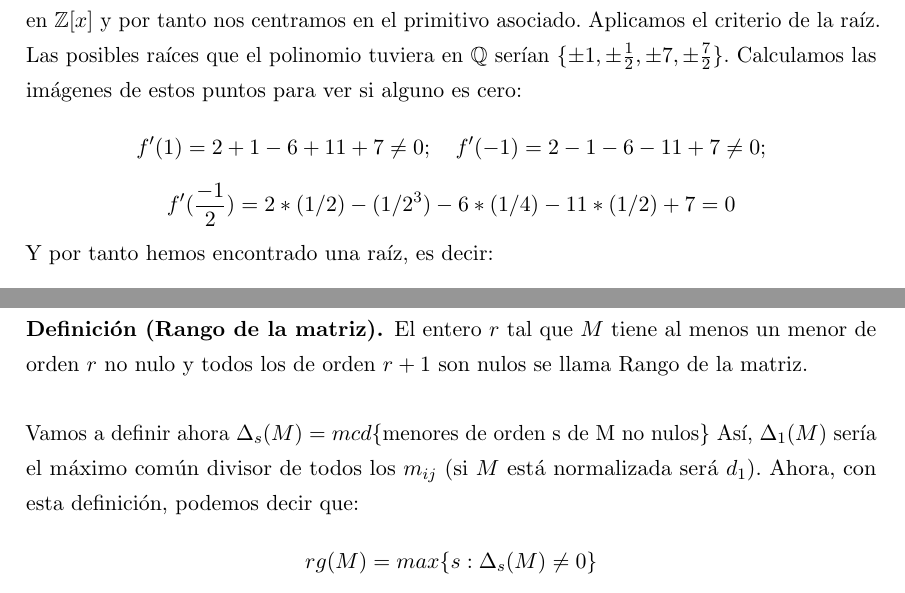
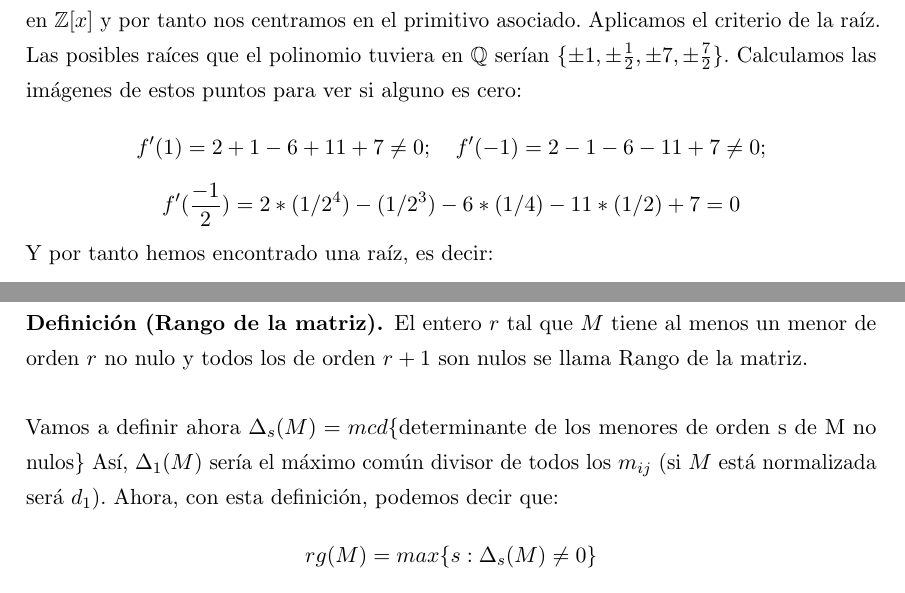
Before and after one commit to libreim/apuntesDGIIM, a LaTeX document (Álgebra I/apuntes.tex): two parts of pages 51 and 58 of 68, joined at a grey line, cut so that both start at the same text. Compiled offline with pdfLaTeX.

Commit message:
Pequeños cambios y correcciones

```diff
--- a/Álgebra I/apuntes.tex
+++ b/Álgebra I/apuntes.tex
@@ -2580,7 +2580,7 @@ f=3(2x^4+x^3-6x^2+11x+7)
 El contenido de $f$ es 3 y $f'=2x^4+x^3-6x^2+11x+7$. 3 es un primo en $\ent $ y por tanto lo es en $\ent[x]$ y por tanto nos centramos en el primitivo asociado. Aplicamos el criterio de la raíz. Las posibles raíces que el polinomio tuviera en $\rac$ serían $\{\pm 1, \pm \frac{1}{2}, \pm 7, \pm \frac{7}{2}\}$. Calculamos las imágenes de estos puntos para ver si alguno es cero:
 \[
 f'(1) = 2+1-6+11 + 7 \ne 0; \quad f'(-1) = 2-1-6-11+7 \ne 0;\]
-\[f'(\frac{-1}{2}) = 2*(1/2)-(1/2^3)-6*(1/4)-11*(1/2) + 7 = 0
+\[f'(\frac{-1}{2}) = 2*(1/2^4)-(1/2^3)-6*(1/4)-11*(1/2) + 7 = 0
 \]
 Y por tanto hemos encontrado una raíz, es decir:
 \[
@@ -2920,7 +2920,7 @@ Donde $b_{11}/ c_{ij}$ para cada $i$ y $j$. Ahora, lo que haremos es tomar la su
 	El entero $r$ tal que $M$ tiene al menos un menor de orden $r$ no nulo y todos los de orden $r+1$ son nulos se llama Rango de la matriz.
 \end{ndef}
 
-Vamos a definir ahora $\Delta_s(M) = mcd\{$menores de orden s de M no nulos$\}$
+Vamos a definir ahora $\Delta_s(M) = mcd\{$determinante de los menores de orden s de M no nulos$\}$
 Así, $\Delta_1(M)$ sería el máximo común divisor de todos los $m_{ij}$ (si $M$ está normalizada será $d_1$). Ahora, con esta definición, podemos decir que:
 \[
 rg(M) = max\{s : \Delta_s(M) \ne 0\}
```
Also changed, not shown: Álgebra I/apuntes.tex (2 more changed lines).
